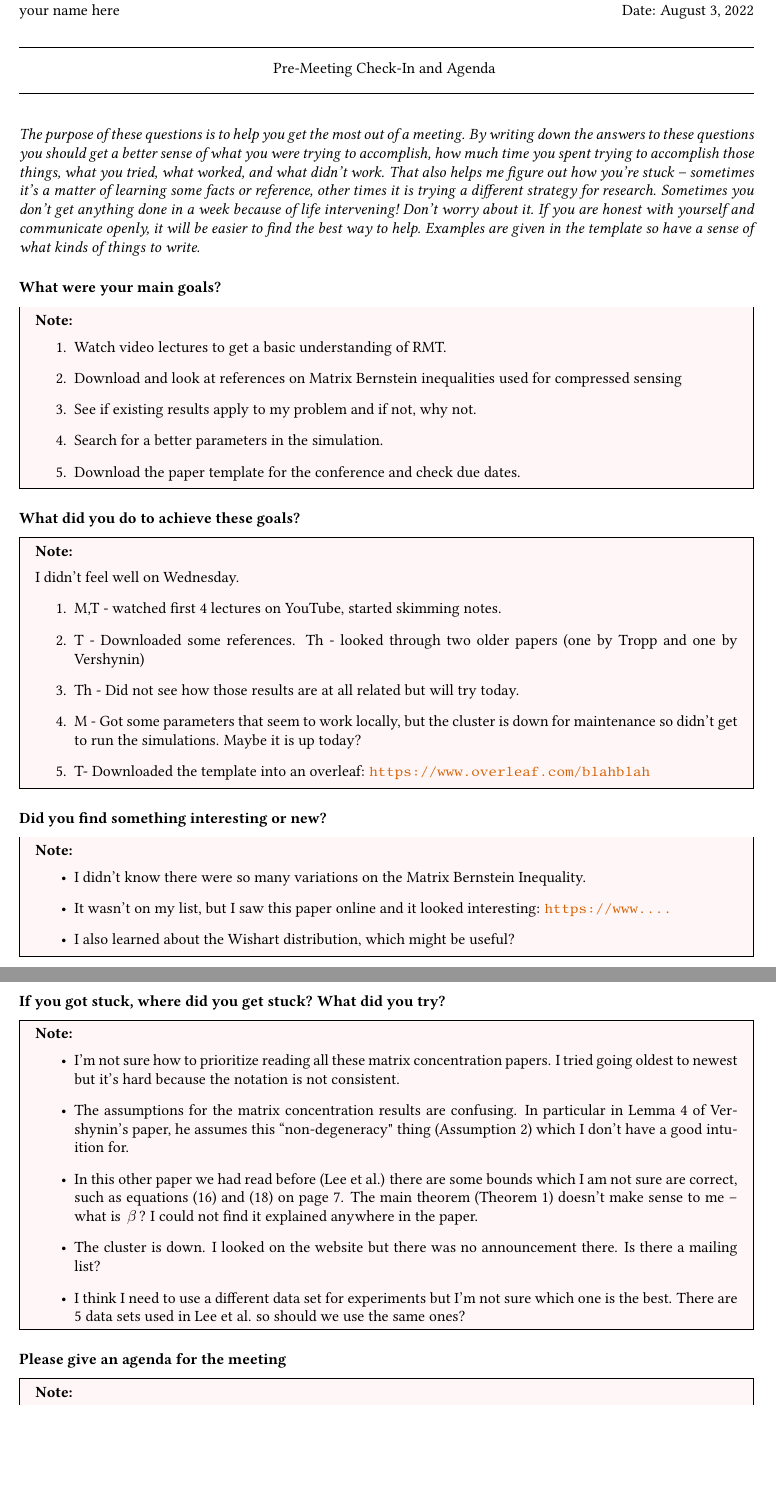
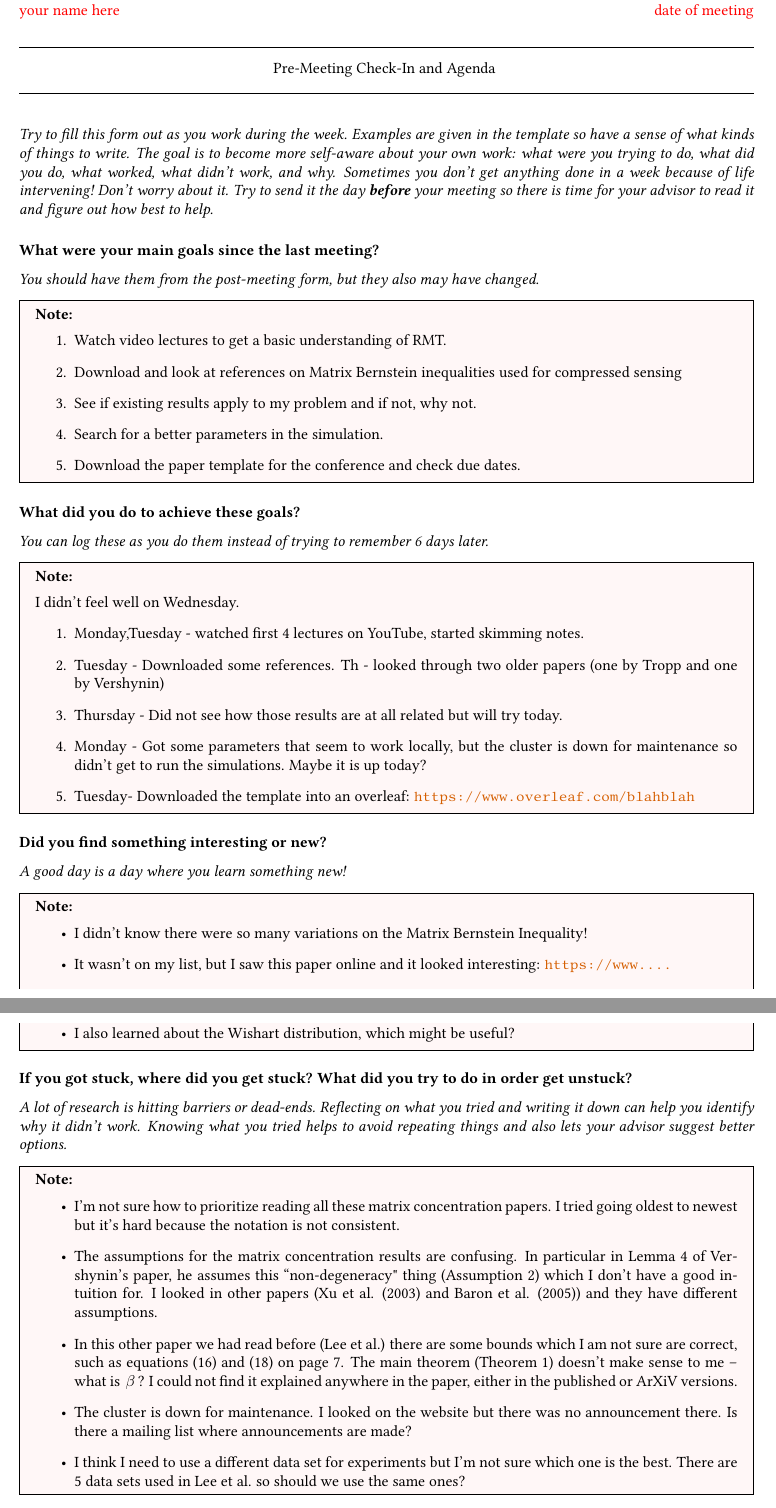
Before and after one commit to adsarwate/advising-notes, a LaTeX document (PreMtgForm.tex): two parts of pages 1 and 2 of 2, joined at a grey line, cut so that both start at the same text, the shorter picture padded with empty space. Compiled offline with pdfLaTeX.

Commit message:
updated forms and advice

```diff
--- a/PreMtgForm.tex
+++ b/PreMtgForm.tex
@@ -6,13 +6,14 @@
 \begin{document}
 
 
-\handout{Rutgers ECE Graduate Research}{2022}{your name here}{Date: \today}{Pre-Meeting Check-In and Agenda}
+\handout{Rutgers ECE}{2022}{\textcolor{red}{your name here}}{\textcolor{red}{date of meeting}}{Pre-Meeting Check-In and Agenda}
 
+\noindent \textit{Try to fill this form out as you work during the week. Examples are given in the template so have a sense of what kinds of things to write. The goal is to become more self-aware about your own work: what were you trying to do, what did you do, what worked, what didn't work, and why. Sometimes you don't get anything done in a week because of life intervening! Don't worry about it. Try to send it the day \textbf{before} your meeting so there is time for your advisor to read it and figure out how best to help.}
 
-\noindent \textit{The purpose of these questions is to help you get the most out of a meeting. By writing down the answers to these questions you should get a better sense of what you were trying to accomplish, how much time you spent trying to accomplish those things, what you tried, what worked, and what didn't work.  That also helps me figure out how you're stuck -- sometimes it's a matter of learning some facts or reference, other times it is trying a different strategy for research.  Sometimes you don't get anything done in a week because of life intervening!  Don't worry about it. If you are honest with yourself and communicate openly, it will be easier to find the best way to help. Examples are given in the template so have a sense of what kinds of things to write.}
+\subsubsection*{What were your main goals since the last meeting?}
 
+\textit{You should have them from the post-meeting form, but they also may have changed.}
 
-\subsubsection*{What were your main goals?}
 
 \begin{note}
 	\begin{enumerate}
@@ -27,43 +28,51 @@
 
 \subsubsection*{What did you do to achieve these goals?}
 
+\textit{You can log these as you do them instead of trying to remember 6 days later.}
+
 \begin{note}
 I didn't feel well on Wednesday.
 	\begin{enumerate}
-	\item M,T - watched first 4 lectures on YouTube, started skimming notes.
-	\item T - Downloaded some references. Th - looked through two older papers (one by Tropp and one by Vershynin)
-	\item Th - Did not see how those results are at all related but will try today.
-	\item M - Got some parameters that seem to work locally, but the cluster is down for maintenance so didn't get to run the simulations. Maybe it is up today?
-	\item T- Downloaded the template into an overleaf: \url{https://www.overleaf.com/blahblah}
+	\item Monday,Tuesday - watched first 4 lectures on YouTube, started skimming notes.
+	\item Tuesday - Downloaded some references. Th - looked through two older papers (one by Tropp and one by Vershynin)
+	\item Thursday - Did not see how those results are at all related but will try today.
+	\item Monday - Got some parameters that seem to work locally, but the cluster is down for maintenance so didn't get to run the simulations. Maybe it is up today?
+	\item Tuesday- Downloaded the template into an overleaf: \url{https://www.overleaf.com/blahblah}
 	\end{enumerate}
 \end{note}
 
 
 \subsubsection*{Did you find something interesting or new?}
 
+\textit{A good day is a day where you learn something new!}
+
 \begin{note}
 	\begin{itemize}
-	\item I didn't know there were so many variations on the Matrix Bernstein Inequality.
+	\item I didn't know there were so many variations on the Matrix Bernstein Inequality!
 	\item It wasn't on my list, but I saw this paper online and it looked interesting: \url{https://www....}
 	\item I also learned about the Wishart distribution, which might be useful?
 	\end{itemize}
 \end{note}
 
 
-\subsubsection*{If you got stuck, where did you get stuck? What did you try?}
+\subsubsection*{If you got stuck, where did you get stuck? What did you try to do in order get unstuck?}
+
+\textit{A lot of research is hitting barriers or dead-ends. Reflecting on what you tried and writing it down can help you identify why it didn't work. Knowing what you tried helps to avoid repeating things and also lets your advisor suggest better options. }
 
 \begin{note}
 	\begin{itemize}
 	\item I'm not sure how to prioritize reading all these matrix concentration papers. I tried going oldest to newest but it's hard because the notation is not consistent.
-	\item The assumptions for the matrix concentration results are confusing.  In particular in Lemma 4 of Vershynin's paper, he assumes this ``non-degeneracy" thing (Assumption 2) which I don't have a good intuition for.
-	\item In this other paper we had read before (Lee et al.) there are some bounds which I am not sure are correct, such as equations (16) and (18) on page 7.  The main theorem (Theorem 1) doesn't make sense to me -- what is $\beta$? I could not find it explained anywhere in the paper.
-	\item The cluster is down. I looked on the website but there was no announcement there. Is there a mailing list?
+	\item The assumptions for the matrix concentration results are confusing.  In particular in Lemma 4 of Vershynin's paper, he assumes this ``non-degeneracy" thing (Assumption 2) which I don't have a good intuition for. I looked in other papers (Xu et al. (2003) and Baron et al. (2005)) and they have different assumptions.
+	\item In this other paper we had read before (Lee et al.) there are some bounds which I am not sure are correct, such as equations (16) and (18) on page 7.  The main theorem (Theorem 1) doesn't make sense to me -- what is $\beta$? I could not find it explained anywhere in the paper, either in the published or ArXiV versions.
+	\item The cluster is down for maintenance. I looked on the website but there was no announcement there. Is there a mailing list where announcements are made?
 	\item I think I need to use a different data set for experiments but I'm not sure which one is the best. There are 5 data sets used in Lee et al. so should we use the same ones?
 	\end{itemize}
 \end{note}
 
 
-\subsubsection*{Please give an agenda for the meeting}
+\subsubsection*{What do you want to talk about at the meeting?}
+
+\textit{Going in with an agenda makes sure you get to discuss all the things you wanted to figure out. }
 
 \begin{note}
 	\begin{enumerate}
```
Also changed, not shown: PostMtgForm.tex (+13 -3 lines).
